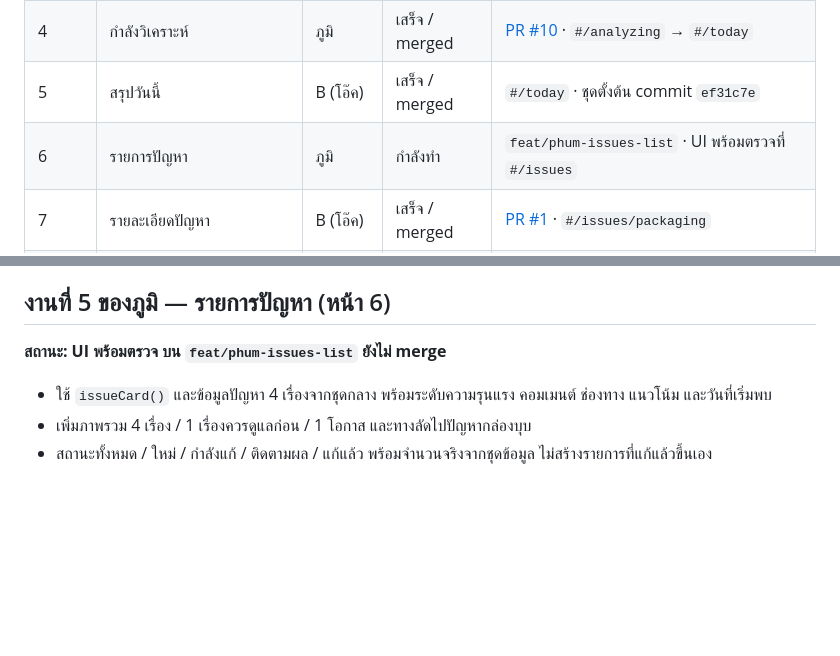
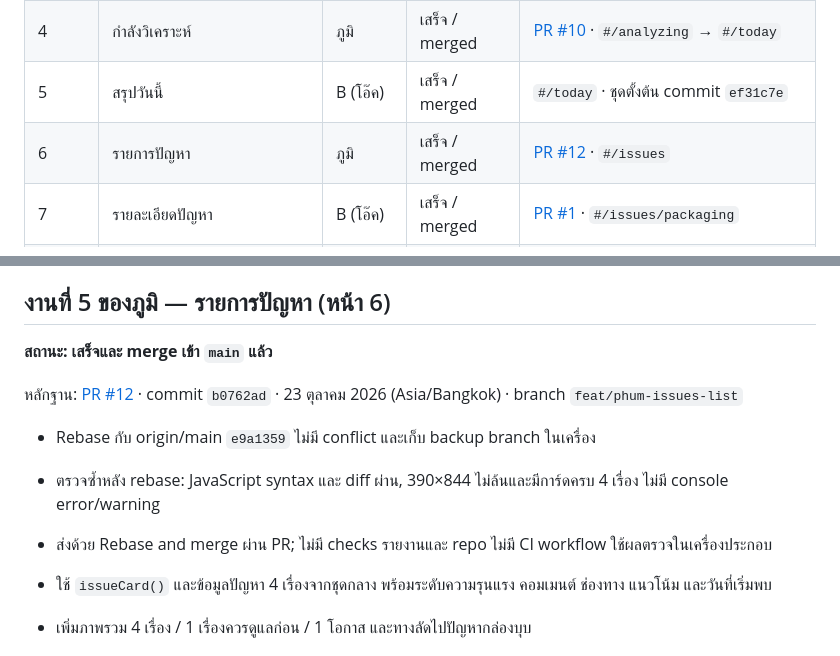
Before and after one commit to SuphatitKKU/brandcare-ai, a Markdown page: MOCKUP-TRACKING.md, 2 parts joined by grey strips. Drawn GitHub-style; blank space fills up the shorter version.

Commit message:
docs: mark issue list delivery completed and merged

```diff
--- a/MOCKUP-TRACKING.md
+++ b/MOCKUP-TRACKING.md
@@ -23,7 +23,7 @@
 | 3 | เชื่อมต่อข้อมูล | ภูมิ | เสร็จ / merged | [PR #8](https://github.com/SuphatitKKU/brandcare-ai/pull/8) · `#/connect-data` |
 | 4 | กำลังวิเคราะห์ | ภูมิ | เสร็จ / merged | [PR #10](https://github.com/SuphatitKKU/brandcare-ai/pull/10) · `#/analyzing` → `#/today` |
 | 5 | สรุปวันนี้ | B (โอ๊ค) | เสร็จ / merged | `#/today` · ชุดตั้งต้น commit `ef31c7e` |
-| 6 | รายการปัญหา | ภูมิ | กำลังทำ | `feat/phum-issues-list` · UI พร้อมตรวจที่ `#/issues` |
+| 6 | รายการปัญหา | ภูมิ | เสร็จ / merged | [PR #12](https://github.com/SuphatitKKU/brandcare-ai/pull/12) · `#/issues` |
 | 7 | รายละเอียดปัญหา | B (โอ๊ค) | เสร็จ / merged | [PR #1](https://github.com/SuphatitKKU/brandcare-ai/pull/1) · `#/issues/packaging` |
 | 8 | อนุมัติและส่งข้อความ | B (โอ๊ค) | เสร็จ / merged | [PR #1](https://github.com/SuphatitKKU/brandcare-ai/pull/1) · `#/issues/packaging/approve` |
 | 9 | คอมเมนต์ | หยุ่น | จุดเชื่อมต่อ | `#/comments` |
@@ -222,7 +222,13 @@
 
 ## งานที่ 5 ของภูมิ — รายการปัญหา (หน้า 6)
 
-**สถานะ: UI พร้อมตรวจ บน `feat/phum-issues-list` ยังไม่ merge**
+**สถานะ: เสร็จและ merge เข้า `main` แล้ว**
+
+หลักฐาน: [PR #12](https://github.com/SuphatitKKU/brandcare-ai/pull/12) · commit `b0762ad` · 23 ตุลาคม 2026 (Asia/Bangkok) · branch `feat/phum-issues-list`
+
+- Rebase กับ origin/main `e9a1359` ไม่มี conflict และเก็บ backup branch ในเครื่อง
+- ตรวจซ้ำหลัง rebase: JavaScript syntax และ diff ผ่าน, 390×844 ไม่ล้นและมีการ์ดครบ 4 เรื่อง ไม่มี console error/warning
+- ส่งด้วย Rebase and merge ผ่าน PR; ไม่มี checks รายงานและ repo ไม่มี CI workflow ใช้ผลตรวจในเครื่องประกอบ
 
 - ใช้ `issueCard()` และข้อมูลปัญหา 4 เรื่องจากชุดกลาง พร้อมระดับความรุนแรง คอมเมนต์ ช่องทาง แนวโน้ม และวันที่เริ่มพบ
 - เพิ่มภาพรวม 4 เรื่อง / 1 เรื่องควรดูแลก่อน / 1 โอกาส และทางลัดไปปัญหากล่องบุบ
```
